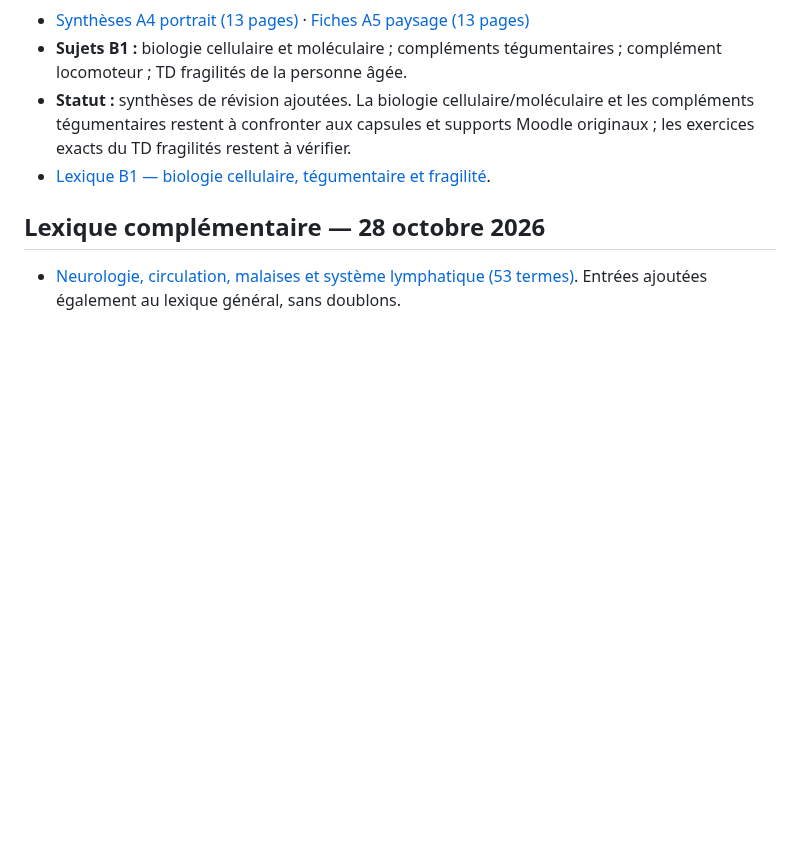
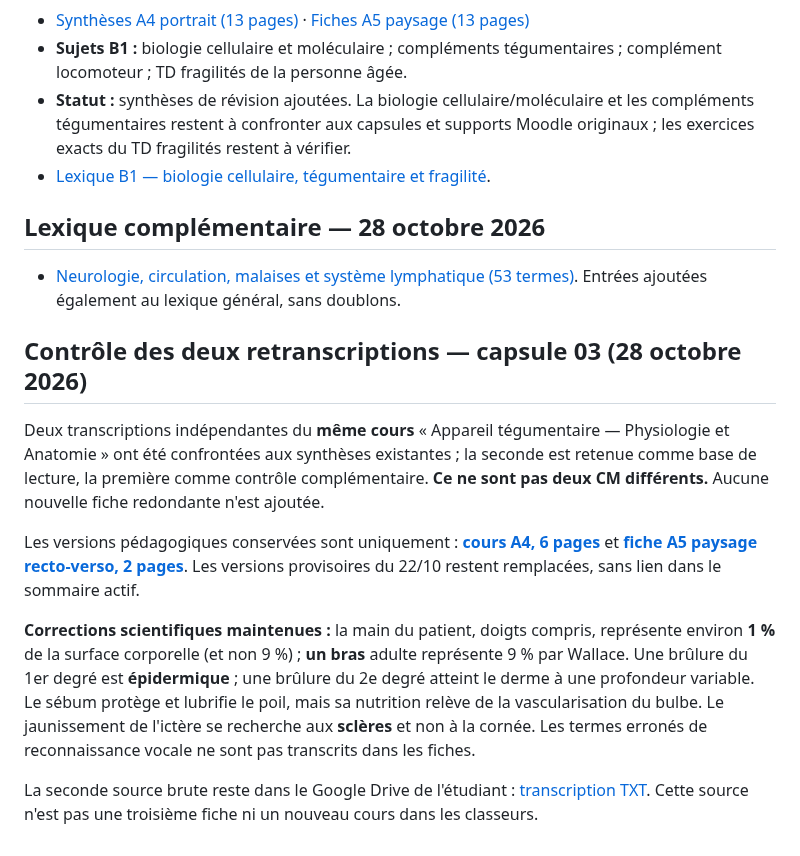
Before and after one commit to emilebrandibas-arch/Classeur-ifsi-2026, a Markdown page: sommaires/UE_B1_S1_2026.md, the part around the change. Rendered like a GitHub page; blank space fills up the shorter version.

Commit message:
Valider comparaison des deux retranscriptions tégumentaire sans créer de doublon

```diff
--- a/sommaires/UE_B1_S1_2026.md
+++ b/sommaires/UE_B1_S1_2026.md
@@ -74,3 +74,13 @@ Dernière mise à jour : **28 octobre 2026**. Versions publiques PDF A4/A5 ; auc
 
 ## Lexique complémentaire — 28 octobre 2026
 - [Neurologie, circulation, malaises et système lymphatique (53 termes)](../lexiques/UE_B1_Neurologie_Circulation_Lymphatique_2026.md). Entrées ajoutées également au lexique général, sans doublons.
+
+## Contrôle des deux retranscriptions — capsule 03 (28 octobre 2026)
+
+Deux transcriptions indépendantes du **même cours** « Appareil tégumentaire — Physiologie et Anatomie » ont été confrontées aux synthèses existantes ; la seconde est retenue comme base de lecture, la première comme contrôle complémentaire. **Ce ne sont pas deux CM différents.** Aucune nouvelle fiche redondante n'est ajoutée.
+
+Les versions pédagogiques conservées sont uniquement : [**cours A4, 6 pages**](../documents/UE_B1_Capsule_03_Appareil_Tegumentaire_Cours_A4_2026-10-28.pdf) et [**fiche A5 paysage recto-verso, 2 pages**](../documents/UE_B1_Capsule_03_Appareil_Tegumentaire_Fiches_A5_RV_2026-10-28.pdf). Les versions provisoires du 22/10 restent remplacées, sans lien dans le sommaire actif.
+
+**Corrections scientifiques maintenues :** la main du patient, doigts compris, représente environ **1 %** de la surface corporelle (et non 9 %) ; **un bras** adulte représente 9 % par Wallace. Une brûlure du 1er degré est **épidermique** ; une brûlure du 2e degré atteint le derme à une profondeur variable. Le sébum protège et lubrifie le poil, mais sa nutrition relève de la vascularisation du bulbe. Le jaunissement de l'ictère se recherche aux **sclères** et non à la cornée. Les termes erronés de reconnaissance vocale ne sont pas transcrits dans les fiches.
+
+La seconde source brute reste dans le Google Drive de l'étudiant : [transcription TXT](https://drive.google.com/file/d/17I4JbhNN4Moa_Mlj8fp7lvGN3p2cpQpO/view). Cette source n'est pas une troisième fiche ni un nouveau cours dans les classeurs.
```
